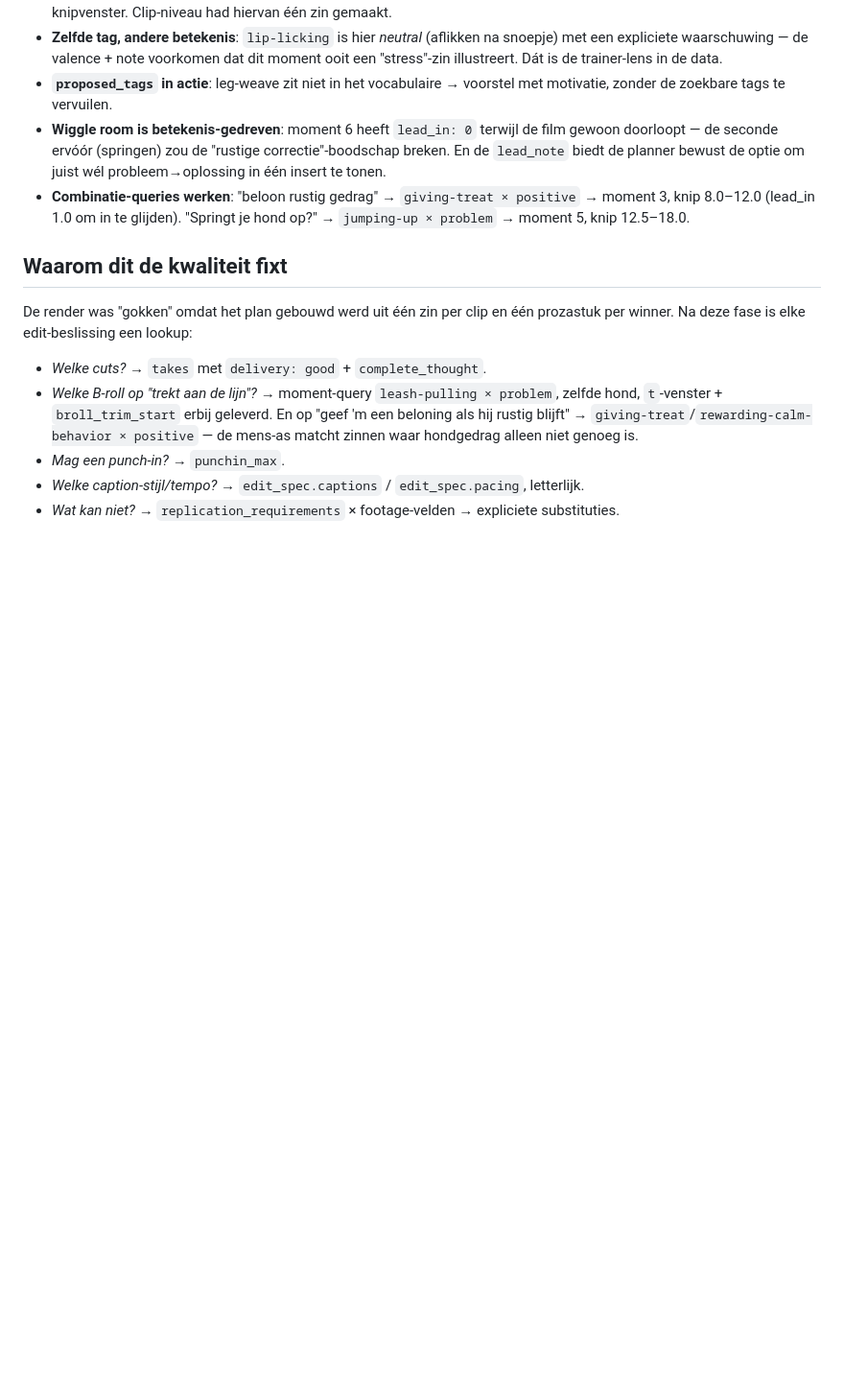
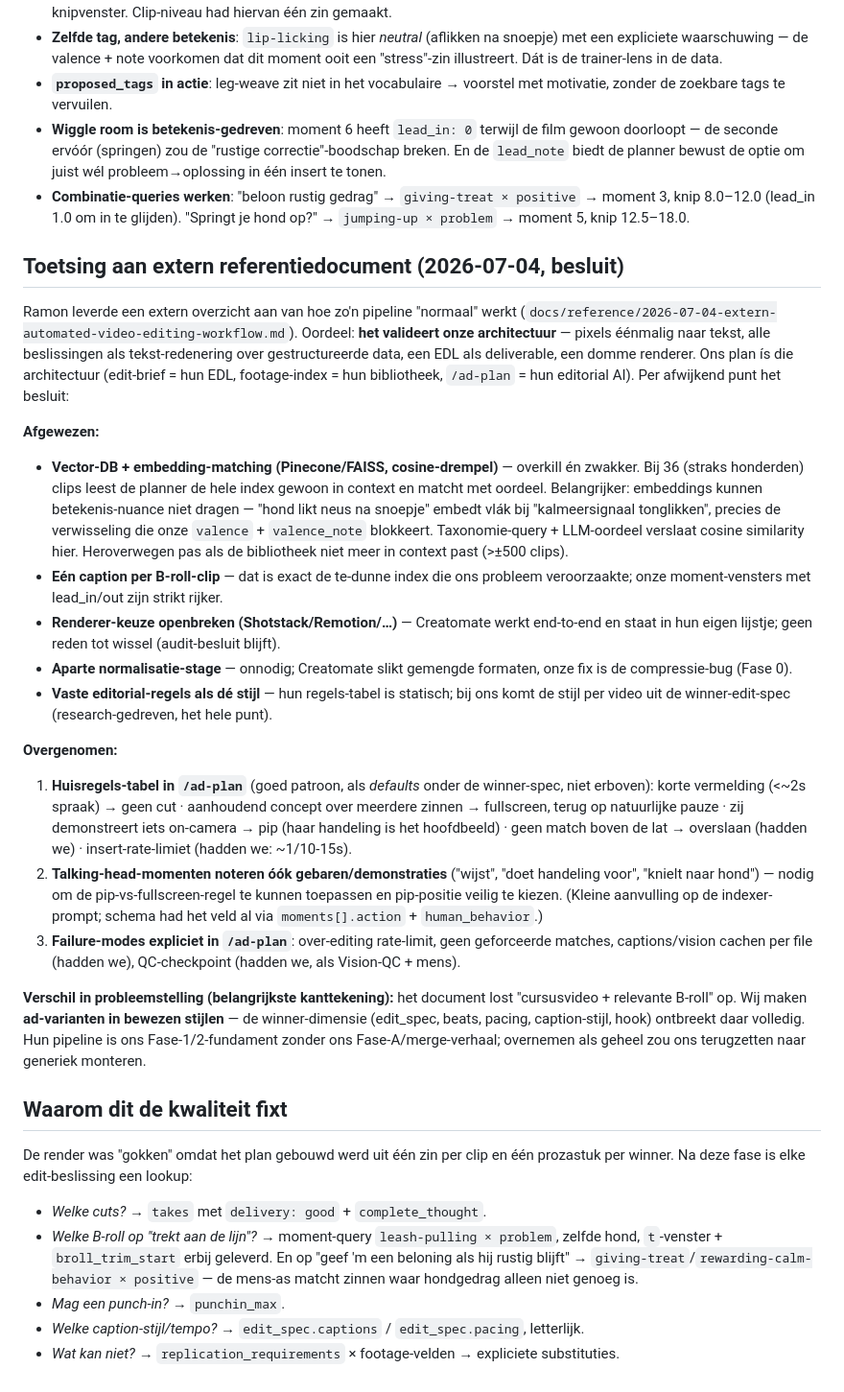
Before and after one commit to wester-stresslessdogs/sd-ad-video-factory, a Markdown page: docs/specs/2026-07-04-knowledge-schema-design.md, the part around the change. Shown at 96% size. GitHub-like rendering; blank space fills up the shorter version.

Commit message:
Toetsing extern workflow-document: architectuur gevalideerd; vector-DB afgewezen (taxonomie+LLM verslaat cosine), huisregels-tabel + gebaren-notatie + failure-modes overgenomen
Co-Authored-By: Claude Fable 5 <noreply@anthropic.com>

```diff
--- a/docs/specs/2026-07-04-knowledge-schema-design.md
+++ b/docs/specs/2026-07-04-knowledge-schema-design.md
@@ -429,6 +429,52 @@ Wat dit dossier laat zien:
   moment 3, knip 8.0–12.0 (lead_in 1.0 om in te glijden). "Springt je hond op?" →
   `jumping-up × problem` → moment 5, knip 12.5–18.0.
 
+## Toetsing aan extern referentiedocument (2026-07-04, besluit)
+
+Ramon leverde een extern overzicht aan van hoe zo'n pipeline "normaal" werkt
+(`docs/reference/2026-07-04-extern-automated-video-editing-workflow.md`). Oordeel:
+**het valideert onze architectuur** — pixels éénmalig naar tekst, alle beslissingen
+als tekst-redenering over gestructureerde data, een EDL als deliverable, een domme
+renderer. Ons plan ís die architectuur (edit-brief = hun EDL, footage-index = hun
+bibliotheek, `/ad-plan` = hun editorial AI). Per afwijkend punt het besluit:
+
+**Afgewezen:**
+- **Vector-DB + embedding-matching (Pinecone/FAISS, cosine-drempel)** — overkill én
+  zwakker. Bij 36 (straks honderden) clips leest de planner de hele index gewoon in
+  context en matcht met oordeel. Belangrijker: embeddings kunnen betekenis-nuance
+  niet dragen — "hond likt neus na snoepje" embedt vlák bij "kalmeersignaal
+  tonglikken", precies de verwisseling die onze `valence` + `valence_note` blokkeert.
+  Taxonomie-query + LLM-oordeel verslaat cosine similarity hier. Heroverwegen pas
+  als de bibliotheek niet meer in context past (>±500 clips).
+- **Eén caption per B-roll-clip** — dat is exact de te-dunne index die ons probleem
+  veroorzaakte; onze moment-vensters met lead_in/out zijn strikt rijker.
+- **Renderer-keuze openbreken (Shotstack/Remotion/…)** — Creatomate werkt end-to-end
+  en staat in hun eigen lijstje; geen reden tot wissel (audit-besluit blijft).
+- **Aparte normalisatie-stage** — onnodig; Creatomate slikt gemengde formaten, onze
+  fix is de compressie-bug (Fase 0).
+- **Vaste editorial-regels als dé stijl** — hun regels-tabel is statisch; bij ons komt
+  de stijl per video uit de winner-edit-spec (research-gedreven, het hele punt).
+
+**Overgenomen:**
+1. **Huisregels-tabel in `/ad-plan`** (goed patroon, als *defaults* onder de
+   winner-spec, niet erboven): korte vermelding (<~2s spraak) → geen cut · aanhoudend
+   concept over meerdere zinnen → fullscreen, terug op natuurlijke pauze · zij
+   demonstreert iets on-camera → pip (haar handeling is het hoofdbeeld) · geen match
+   boven de lat → overslaan (hadden we) · insert-rate-limiet (hadden we: ~1/10-15s).
+2. **Talking-head-momenten noteren óók gebaren/demonstraties** ("wijst", "doet
+   handeling voor", "knielt naar hond") — nodig om de pip-vs-fullscreen-regel te
+   kunnen toepassen en pip-positie veilig te kiezen. (Kleine aanvulling op de
+   indexer-prompt; schema had het veld al via `moments[].action` + `human_behavior`.)
+3. **Failure-modes expliciet in `/ad-plan`**: over-editing rate-limit, geen geforceerde
+   matches, captions/vision cachen per file (hadden we), QC-checkpoint (hadden we, als
+   Vision-QC + mens).
+
+**Verschil in probleemstelling (belangrijkste kanttekening):** het document lost
+"cursusvideo + relevante B-roll" op. Wij maken **ad-varianten in bewezen stijlen** —
+de winner-dimensie (edit_spec, beats, pacing, caption-stijl, hook) ontbreekt daar
+volledig. Hun pipeline is ons Fase-1/2-fundament zonder ons Fase-A/merge-verhaal;
+overnemen als geheel zou ons terugzetten naar generiek monteren.
+
 ## Waarom dit de kwaliteit fixt
 
 De render was "gokken" omdat het plan gebouwd werd uit één zin per clip en één
```
Also changed, not shown: docs/reference/2026-07-04-extern-automated-video-editing-workflow.md (added, +21 -0 lines).
